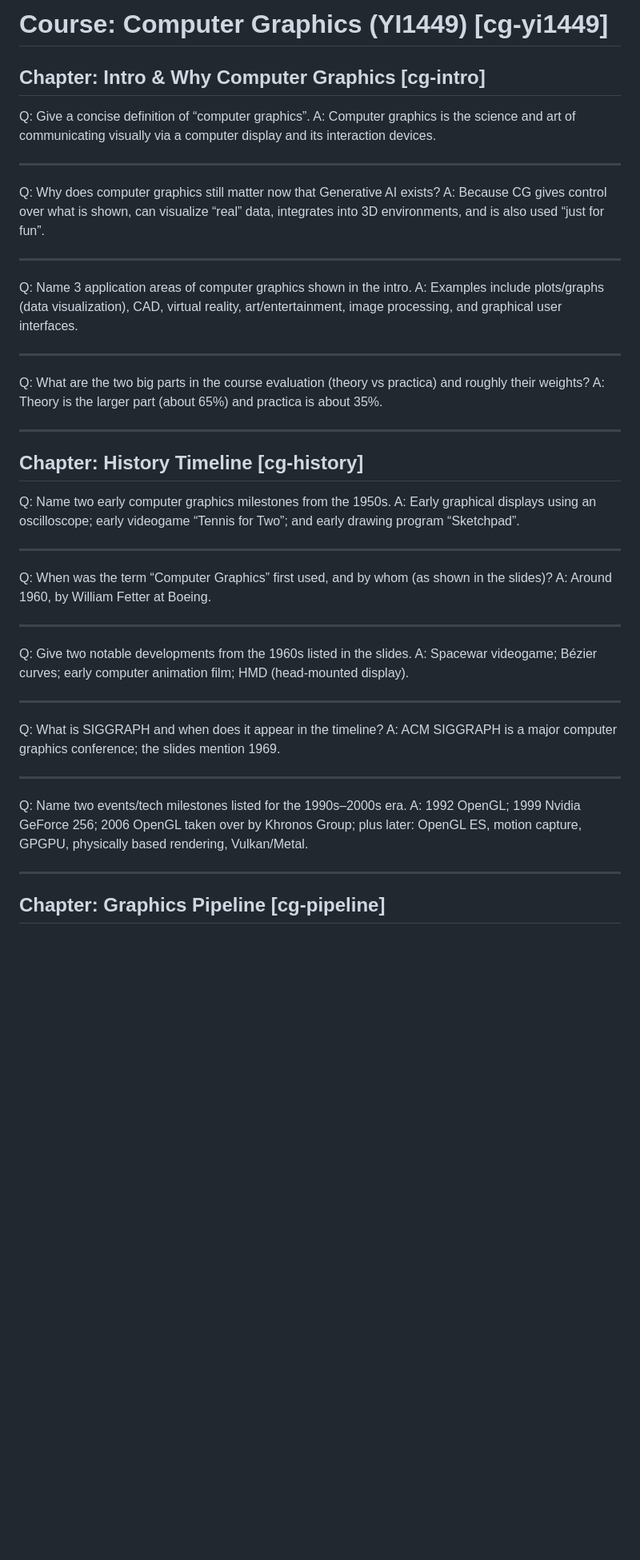
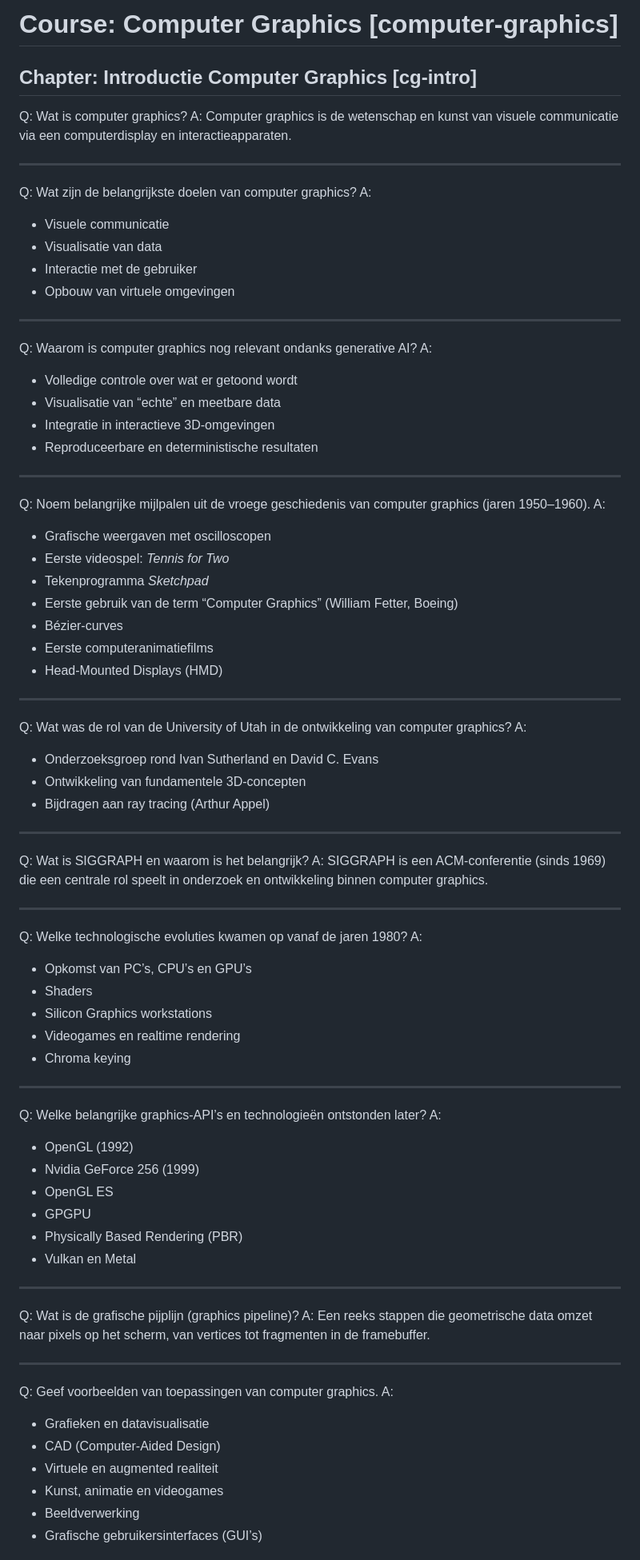
Before and after one commit to driesnuttin25/github_website_test, a Markdown page: chapters.md, the part around one of its changes. Shown at 80% size. Drawn GitHub-style; blank space fills up the shorter version.

```diff
--- a/chapters.md
+++ b/chapters.md
@@ -1,46 +1,79 @@
-# Course: Computer Graphics (YI1449) [cg-yi1449]
+# Course: Computer Graphics [computer-graphics]
 
-## Chapter: Intro & Why Computer Graphics [cg-intro]
+## Chapter: Introductie Computer Graphics [cg-intro]
 
-Q: Give a concise definition of “computer graphics”.
-A: Computer graphics is the science and art of communicating visually via a computer display and its interaction devices.
+Q: Wat is computer graphics?
+A: Computer graphics is de wetenschap en kunst van visuele communicatie via een computerdisplay en interactieapparaten.
 
 ---
-Q: Why does computer graphics still matter now that Generative AI exists?
-A: Because CG gives control over what is shown, can visualize “real” data, integrates into 3D environments, and is also used “just for fun”.
+Q: Wat zijn de belangrijkste doelen van computer graphics?
+A:
+- Visuele communicatie
+- Visualisatie van data
+- Interactie met de gebruiker
+- Opbouw van virtuele omgevingen
 
 ---
-Q: Name 3 application areas of computer graphics shown in the intro.
-A: Examples include plots/graphs (data visualization), CAD, virtual reality, art/entertainment, image processing, and graphical user interfaces.
+Q: Waarom is computer graphics nog relevant ondanks generative AI?
+A:
+- Volledige controle over wat er getoond wordt
+- Visualisatie van “echte” en meetbare data
+- Integratie in interactieve 3D-omgevingen
+- Reproduceerbare en deterministische resultaten
 
 ---
-Q: What are the two big parts in the course evaluation (theory vs practica) and roughly their weights?
-A: Theory is the larger part (about 65%) and practica is about 35%.
+Q: Noem belangrijke mijlpalen uit de vroege geschiedenis van computer graphics (jaren 1950–1960).
+A:
+- Grafische weergaven met oscilloscopen
+- Eerste videospel: *Tennis for Two*
+- Tekenprogramma *Sketchpad*
+- Eerste gebruik van de term “Computer Graphics” (William Fetter, Boeing)
+- Bézier-curves
+- Eerste computeranimatiefilms
+- Head-Mounted Displays (HMD)
 
 ---
-
-## Chapter: History Timeline [cg-history]
-
-Q: Name two early computer graphics milestones from the 1950s.
-A: Early graphical displays using an oscilloscope; early videogame “Tennis for Two”; and early drawing program “Sketchpad”.
+Q: Wat was de rol van de University of Utah in de ontwikkeling van computer graphics?
+A:
+- Onderzoeksgroep rond Ivan Sutherland en David C. Evans
+- Ontwikkeling van fundamentele 3D-concepten
+- Bijdragen aan ray tracing (Arthur Appel)
 
 ---
-Q: When was the term “Computer Graphics” first used, and by whom (as shown in the slides)?
-A: Around 1960, by William Fetter at Boeing.
+Q: Wat is SIGGRAPH en waarom is het belangrijk?
+A: SIGGRAPH is een ACM-conferentie (sinds 1969) die een centrale rol speelt in onderzoek en ontwikkeling binnen computer graphics.
 
 ---
-Q: Give two notable developments from the 1960s listed in the slides.
-A: Spacewar videogame; Bézier curves; early computer animation film; HMD (head-mounted display).
+Q: Welke technologische evoluties kwamen op vanaf de jaren 1980?
+A:
+- Opkomst van PC’s, CPU’s en GPU’s
+- Shaders
+- Silicon Graphics workstations
+- Videogames en realtime rendering
+- Chroma keying
 
 ---
-Q: What is SIGGRAPH and when does it appear in the timeline?
-A: ACM SIGGRAPH is a major computer graphics conference; the slides mention 1969.
+Q: Welke belangrijke graphics-API’s en technologieën ontstonden later?
+A:
+- OpenGL (1992)
+- Nvidia GeForce 256 (1999)
+- OpenGL ES
+- GPGPU
+- Physically Based Rendering (PBR)
+- Vulkan en Metal
 
 ---
-Q: Name two events/tech milestones listed for the 1990s–2000s era.
-A: 1992 OpenGL; 1999 Nvidia GeForce 256; 2006 OpenGL taken over by Khronos Group; plus later: OpenGL ES, motion capture, GPGPU, physically based rendering, Vulkan/Metal.
+Q: Wat is de grafische pijplijn (graphics pipeline)?
+A: Een reeks stappen die geometrische data omzet naar pixels op het scherm, van vertices tot fragmenten in de framebuffer.
 
 ---
+Q: Geef voorbeelden van toepassingen van computer graphics.
+A:
+- Grafieken en datavisualisatie
+- CAD (Computer-Aided Design)
+- Virtuele en augmented realiteit
+- Kunst, animatie en videogames
+- Beeldverwerking
+- Grafische gebruikersinterfaces (GUI’s)
 
-## Chapter: Graphics Pipeline [cg-pipeline]
 
```
Also changed, not shown: other parts of chapters.md (+114 -60 lines).
